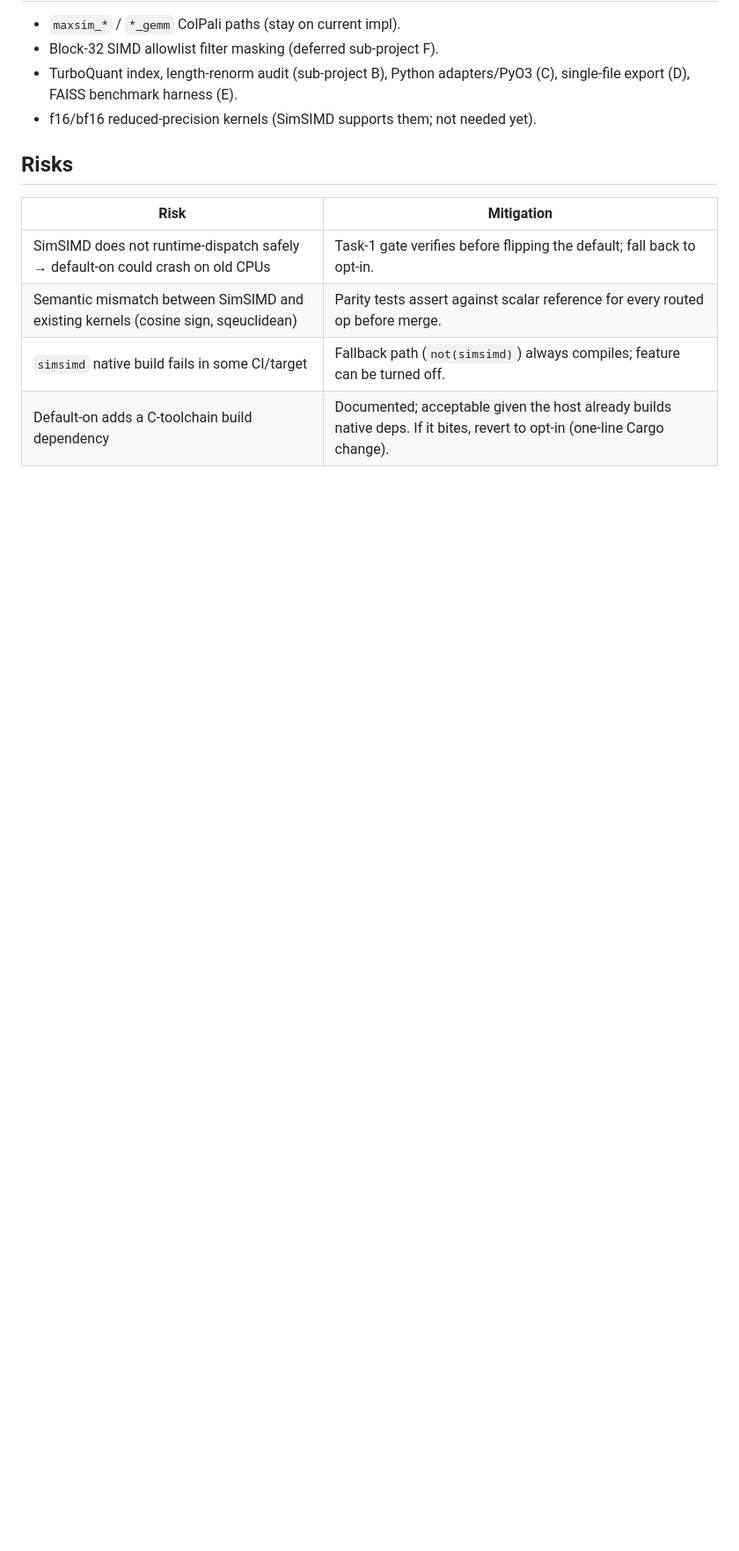
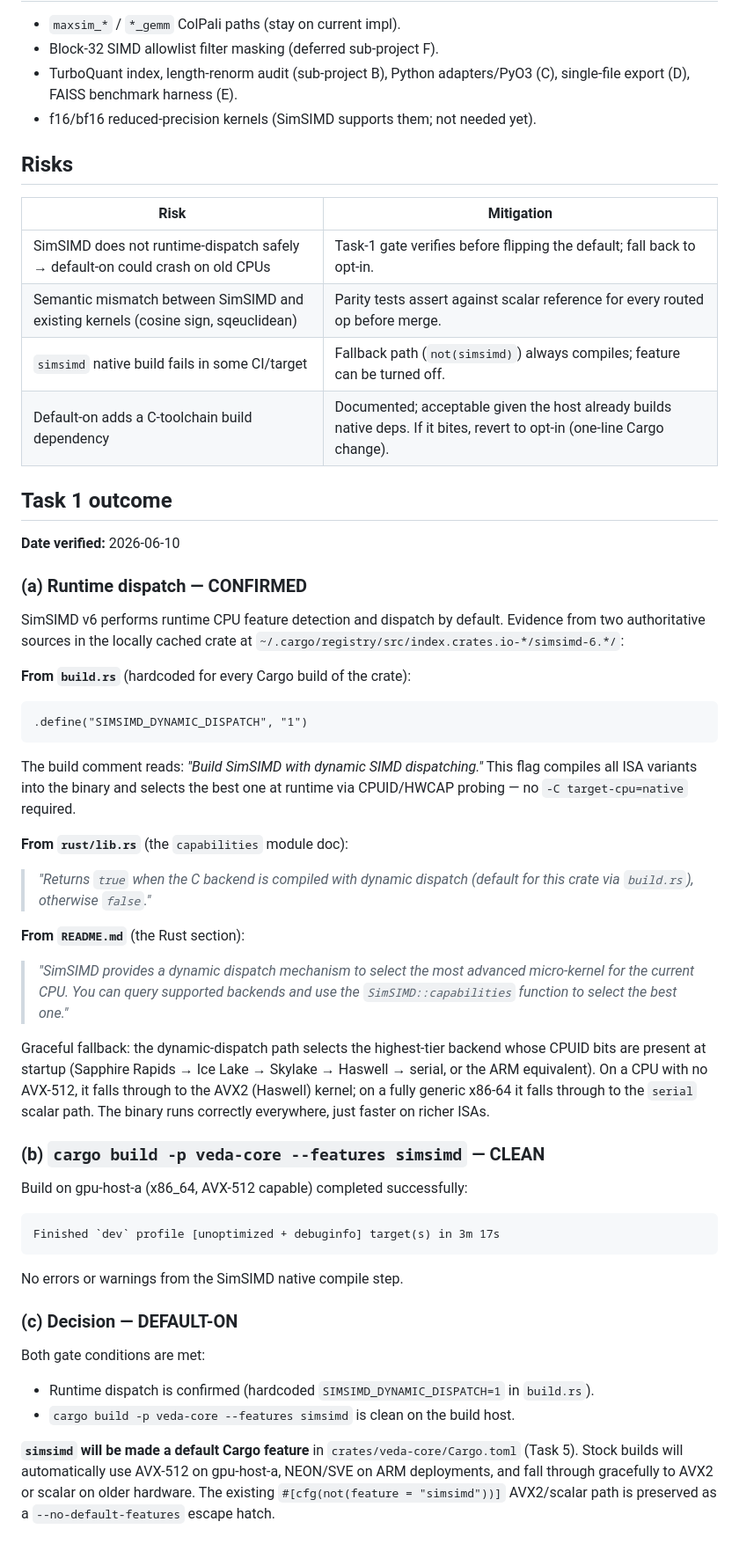
Before and after one commit to kshitij2605/Veda, a Markdown page: documentation/2026-06-10-simd-acceleration-design.md, the part around the change. Shown at 88% size. Drawn GitHub-style; blank space fills up the shorter version.

Commit message:
docs(simd): record SimSIMD runtime-dispatch gate outcome

````diff
--- a/documentation/2026-06-10-simd-acceleration-design.md
+++ b/documentation/2026-06-10-simd-acceleration-design.md
@@ -135,3 +135,56 @@ single binary runs everywhere and only goes faster where the CPU allows.
 | Semantic mismatch between SimSIMD and existing kernels (cosine sign, sqeuclidean) | Parity tests assert against scalar reference for every routed op before merge. |
 | `simsimd` native build fails in some CI/target | Fallback path (`not(simsimd)`) always compiles; feature can be turned off. |
 | Default-on adds a C-toolchain build dependency | Documented; acceptable given the host already builds native deps. If it bites, revert to opt-in (one-line Cargo change). |
+
+## Task 1 outcome
+
+**Date verified:** 2026-06-10
+
+### (a) Runtime dispatch — CONFIRMED
+
+SimSIMD v6 performs runtime CPU feature detection and dispatch by default. Evidence from
+two authoritative sources in the locally cached crate at
+`~/.cargo/registry/src/index.crates.io-*/simsimd-6.*/`:
+
+**From `build.rs`** (hardcoded for every Cargo build of the crate):
+```
+.define("SIMSIMD_DYNAMIC_DISPATCH", "1")
+```
+The build comment reads: *"Build SimSIMD with dynamic SIMD dispatching."*
+This flag compiles all ISA variants into the binary and selects the best one at runtime
+via CPUID/HWCAP probing — no `-C target-cpu=native` required.
+
+**From `rust/lib.rs`** (the `capabilities` module doc):
+> *"Returns `true` when the C backend is compiled with dynamic dispatch (default for this
+> crate via `build.rs`), otherwise `false`."*
+
+**From `README.md`** (the Rust section):
+> *"SimSIMD provides a dynamic dispatch mechanism to select the most advanced micro-kernel
+> for the current CPU. You can query supported backends and use the `SimSIMD::capabilities`
+> function to select the best one."*
+
+Graceful fallback: the dynamic-dispatch path selects the highest-tier backend whose CPUID
+bits are present at startup (Sapphire Rapids → Ice Lake → Skylake → Haswell → serial, or
+the ARM equivalent). On a CPU with no AVX-512, it falls through to the AVX2 (Haswell)
+kernel; on a fully generic x86-64 it falls through to the `serial` scalar path. The binary
+runs correctly everywhere, just faster on richer ISAs.
+
+### (b) `cargo build -p veda-core --features simsimd` — CLEAN
+
+Build on gpu-host-a (x86_64, AVX-512 capable) completed successfully:
+```
+Finished `dev` profile [unoptimized + debuginfo] target(s) in 3m 17s
+```
+No errors or warnings from the SimSIMD native compile step.
+
+### (c) Decision — DEFAULT-ON
+
+Both gate conditions are met:
+- Runtime dispatch is confirmed (hardcoded `SIMSIMD_DYNAMIC_DISPATCH=1` in `build.rs`).
+- `cargo build -p veda-core --features simsimd` is clean on the build host.
+
+**`simsimd` will be made a default Cargo feature** in `crates/veda-core/Cargo.toml`
+(Task 5). Stock builds will automatically use AVX-512 on gpu-host-a, NEON/SVE on ARM
+deployments, and fall through gracefully to AVX2 or scalar on older hardware.
+The existing `#[cfg(not(feature = "simsimd"))]` AVX2/scalar path is preserved as a
+`--no-default-features` escape hatch.
````
